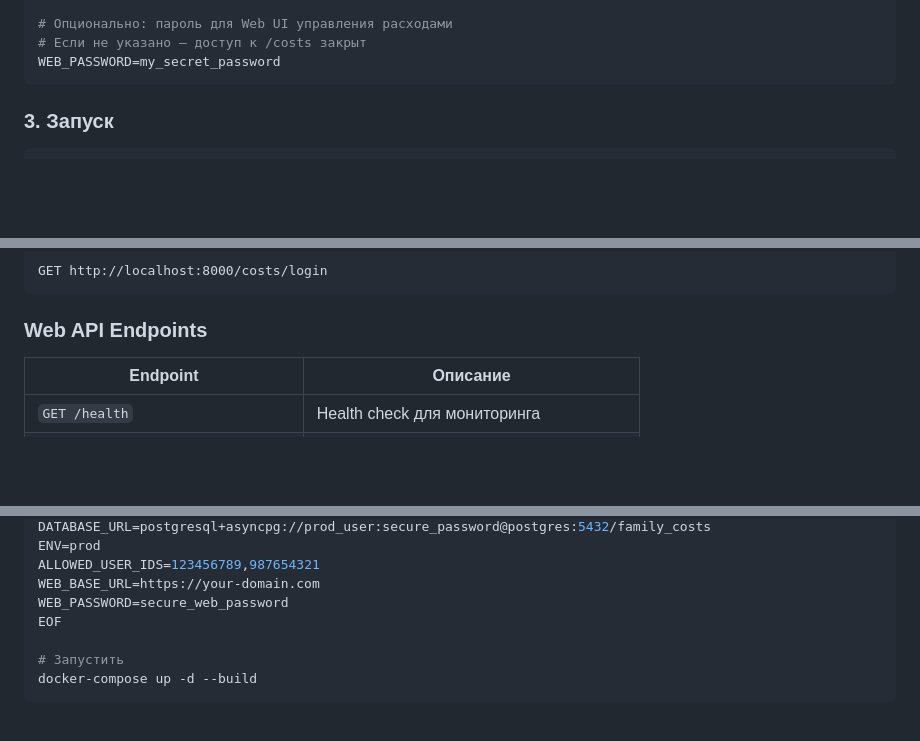
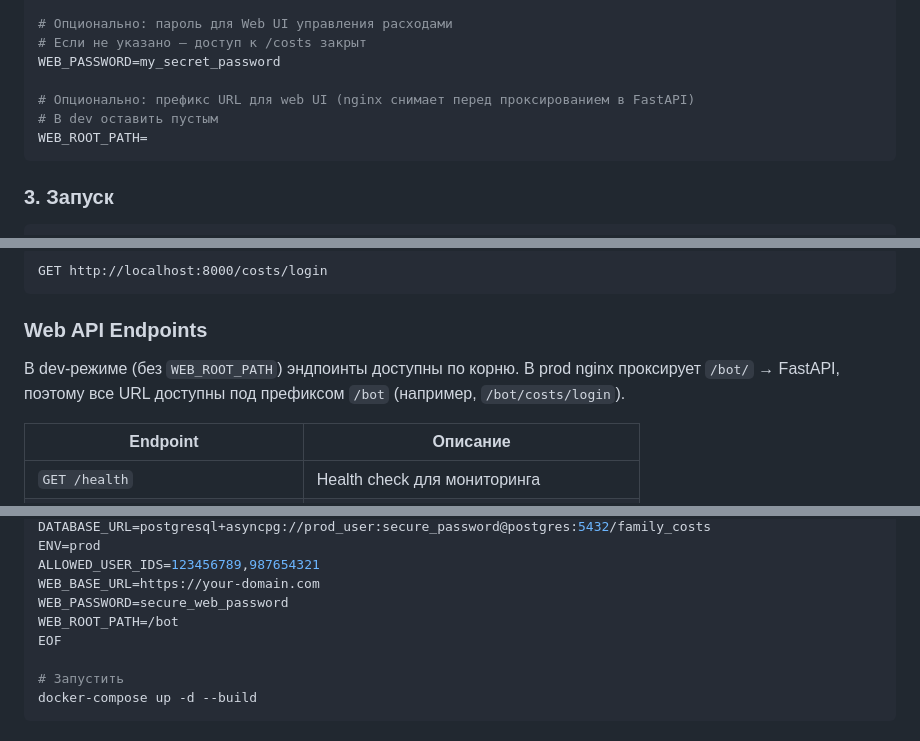
Before and after one commit to marmotabobak/family-costs-bot-3, a Markdown page: README.md, 3 parts joined by grey strips. Rendered like a GitHub page; blank space fills up the shorter version.

Commit message:
docs: document WEB_ROOT_PATH in README
Add WEB_ROOT_PATH to dev .env example, prod .env example, env vars
table, and a note on the Web API Endpoints table explaining the /bot
prefix in prod.

Co-Authored-By: Claude Opus 4.5 <noreply@anthropic.com>

````diff
--- a/README.md
+++ b/README.md
@@ -292,6 +292,10 @@ ALLOWED_USER_IDS=123456789,987654321
 # Опционально: пароль для Web UI управления расходами
 # Если не указано — доступ к /costs закрыт
 WEB_PASSWORD=my_secret_password
+
+# Опционально: префикс URL для web UI (nginx снимает перед проксированием в FastAPI)
+# В dev оставить пустым
+WEB_ROOT_PATH=
 ```
 
 ### 3. Запуск
@@ -320,6 +324,8 @@ GET http://localhost:8000/costs/login
 ```
 
 ### Web API Endpoints
+
+В dev-режиме (без `WEB_ROOT_PATH`) эндпоинты доступны по корню. В prod nginx проксирует `/bot/` → FastAPI, поэтому все URL доступны под префиксом `/bot` (например, `/bot/costs/login`).
 
 | Endpoint | Описание |
 |----------|----------|
@@ -490,6 +496,7 @@ ENV=prod
 ALLOWED_USER_IDS=123456789,987654321
 WEB_BASE_URL=https://your-domain.com
 WEB_PASSWORD=secure_web_password
+WEB_ROOT_PATH=/bot
 EOF
 
 # Запустить
````
Also changed, not shown: other parts of README.md (+1 -0 lines).
